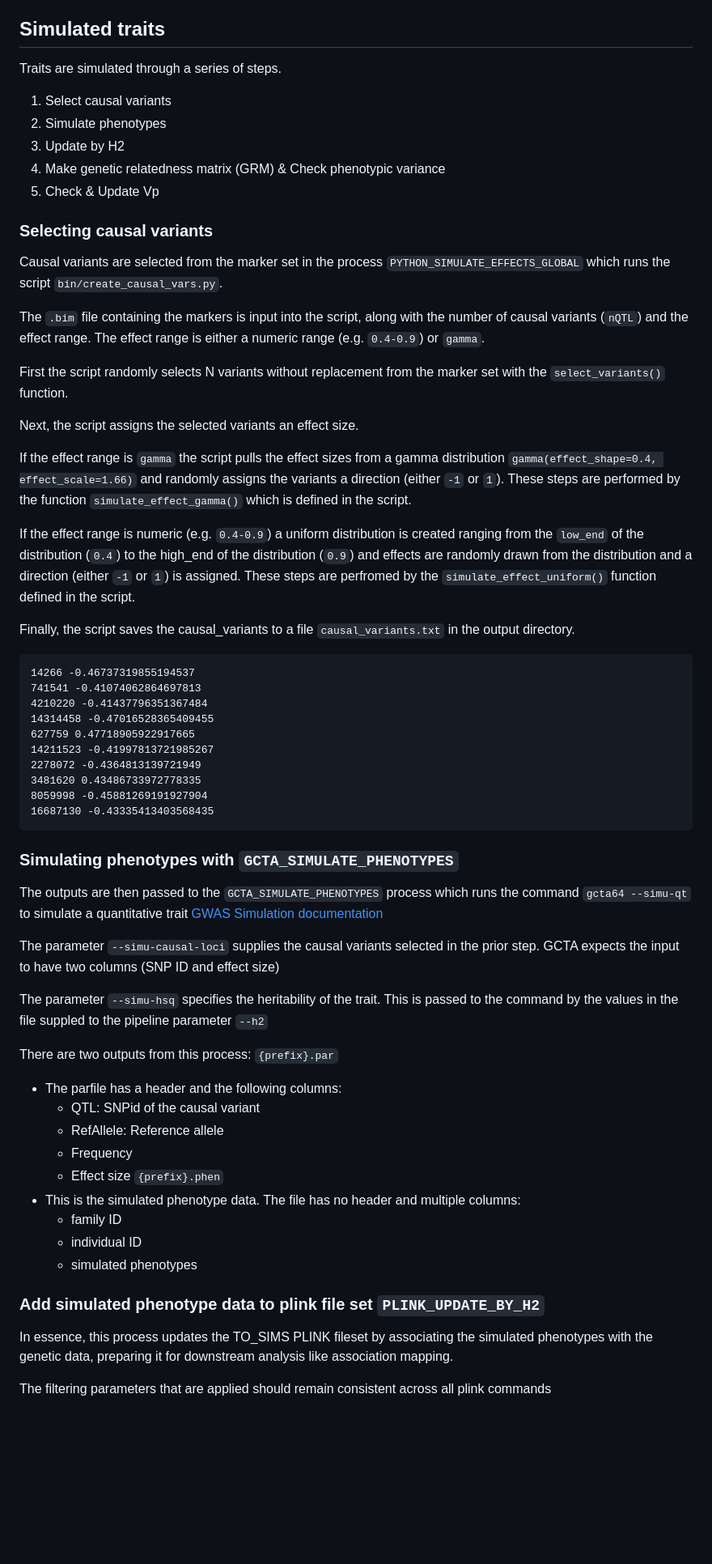
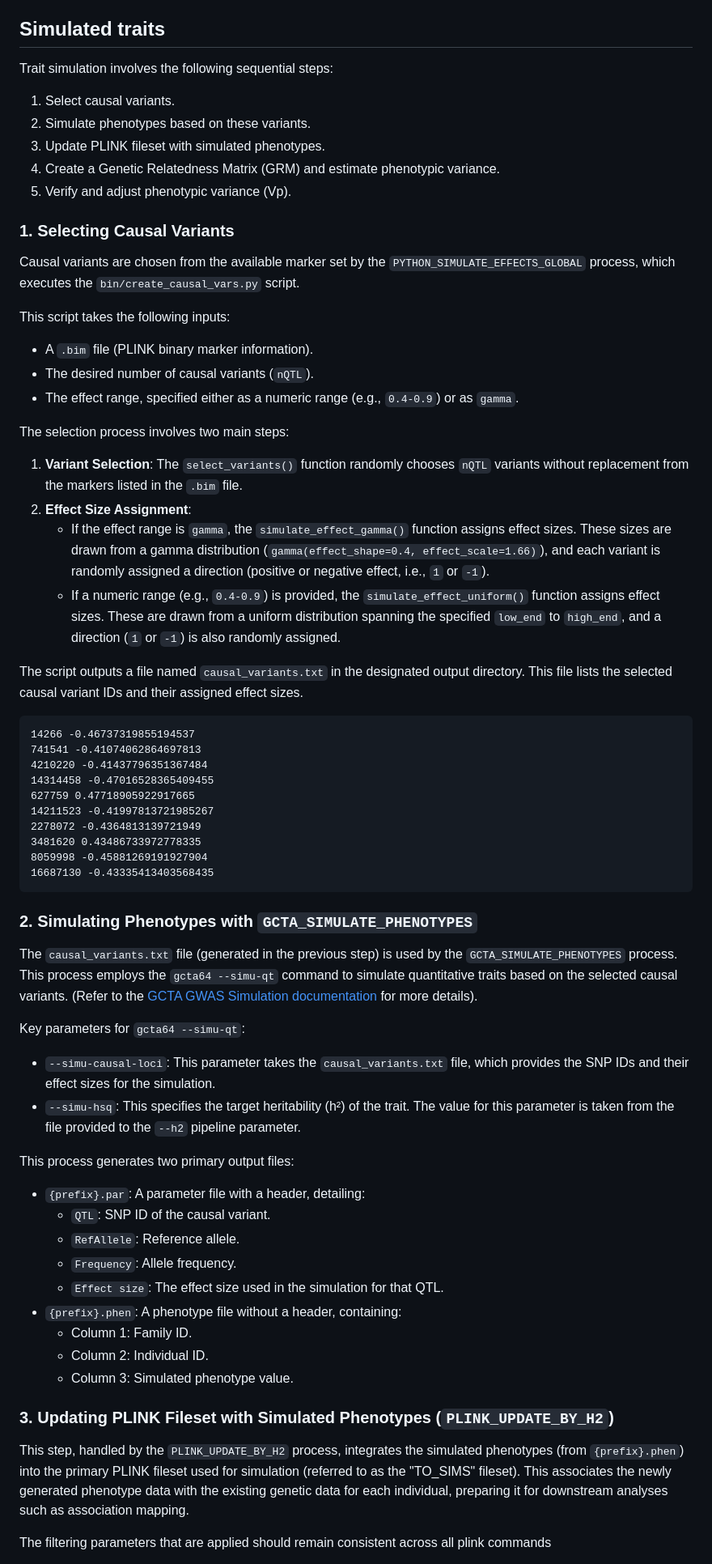
Before and after one commit to AndersenLab/nemascan-sims-nf, a Markdown page: README.md, the part around one of its changes. Shown at 81% size. Drawn GitHub-style; blank space fills up the shorter version.

Commit message:
proofread + improve clarity

````diff
--- a/README.md
+++ b/README.md
@@ -27,26 +27,28 @@ Optional arguments (General):
 ## Preparing marker sets
 [ ] - Add
 ## Simulated traits
-Traits are simulated through a series of steps.
-1) Select causal variants
-2) Simulate phenotypes
-3) Update by H2
-4) Make genetic relatedness matrix (GRM) & Check phenotypic variance
-5) Check & Update Vp
-### Selecting causal variants
-Causal variants are selected from the marker set in the process `PYTHON_SIMULATE_EFFECTS_GLOBAL` which runs the script `bin/create_causal_vars.py`.
+Trait simulation involves the following sequential steps:
+1.  Select causal variants.
+2.  Simulate phenotypes based on these variants.
+3.  Update PLINK fileset with simulated phenotypes.
+4.  Create a Genetic Relatedness Matrix (GRM) and estimate phenotypic variance.
+5.  Verify and adjust phenotypic variance (Vp).
+### 1. Selecting Causal Variants
+Causal variants are chosen from the available marker set by the `PYTHON_SIMULATE_EFFECTS_GLOBAL` process, which executes the `bin/create_causal_vars.py` script.
 
-The `.bim` file containing the markers is input into the script, along with the number of causal variants (`nQTL`) and the effect range. The effect range is either a numeric range (e.g. `0.4-0.9`) or `gamma`.
 
-First the script randomly selects N variants without replacement from the marker set with the `select_variants()` function.
+This script takes the following inputs:
+*   A `.bim` file (PLINK binary marker information).
+*   The desired number of causal variants (`nQTL`).
+*   The effect range, specified either as a numeric range (e.g., `0.4-0.9`) or as `gamma`.
 
-Next, the script assigns the selected variants an effect size.
+The selection process involves two main steps:
+1.  **Variant Selection**: The `select_variants()` function randomly chooses `nQTL` variants without replacement from the markers listed in the `.bim` file.
+2.  **Effect Size Assignment**:
+    *   If the effect range is `gamma`, the `simulate_effect_gamma()` function assigns effect sizes. These sizes are drawn from a gamma distribution (`gamma(effect_shape=0.4, effect_scale=1.66)`), and each variant is randomly assigned a direction (positive or negative effect, i.e., `1` or `-1`).
+    *   If a numeric range (e.g., `0.4-0.9`) is provided, the `simulate_effect_uniform()` function assigns effect sizes. These are drawn from a uniform distribution spanning the specified `low_end` to `high_end`, and a direction (`1` or `-1`) is also randomly assigned.
 
-If the effect range is `gamma` the script pulls the effect sizes from a gamma distribution `gamma(effect_shape=0.4, effect_scale=1.66)` and randomly assigns the variants a direction (either `-1` or `1`). These steps are performed by the function `simulate_effect_gamma()` which is defined in the script.
-
-If the effect range is numeric (e.g. `0.4-0.9`) a uniform distribution is created ranging from the `low_end` of the distribution (`0.4`) to the high_end of the distribution (`0.9`) and effects are randomly drawn from the distribution and a direction (either `-1` or `1`) is assigned. These steps are perfromed by the `simulate_effect_uniform()` function defined in the script.
-
-Finally, the script saves the causal_variants to a file `causal_variants.txt` in the output directory.
+The script outputs a file named `causal_variants.txt` in the designated output directory. This file lists the selected causal variant IDs and their assigned effect sizes.
 
 ```causal_variants.txt
 14266 -0.46737319855194537
@@ -60,27 +62,27 @@ Finally, the script saves the causal_variants to a file `causal_variants.txt` in
 8059998 -0.45881269191927904
 16687130 -0.43335413403568435
 ```
-### Simulating phenotypes with `GCTA_SIMULATE_PHENOTYPES`
-The outputs are then passed to the `GCTA_SIMULATE_PHENOTYPES` process which runs the command `gcta64 --simu-qt` to simulate a quantitative trait [GWAS Simulation documentation](https://yanglab.westlake.edu.cn/software/gcta/#GWASSimulation)
+### 2. Simulating Phenotypes with `GCTA_SIMULATE_PHENOTYPES`
+The `causal_variants.txt` file (generated in the previous step) is used by the `GCTA_SIMULATE_PHENOTYPES` process. This process employs the `gcta64 --simu-qt` command to simulate quantitative traits based on the selected causal variants. (Refer to the [GCTA GWAS Simulation documentation](https://yanglab.westlake.edu.cn/software/gcta/#GWASSimulation) for more details).
 
-The parameter `--simu-causal-loci` supplies the causal variants selected in the prior step. GCTA expects the input to have two columns (SNP ID and effect size)
+Key parameters for `gcta64 --simu-qt`:
+*   `--simu-causal-loci`: This parameter takes the `causal_variants.txt` file, which provides the SNP IDs and their effect sizes for the simulation.
+*   `--simu-hsq`: This specifies the target heritability (h²) of the trait. The value for this parameter is taken from the file provided to the `--h2` pipeline parameter.
 
-The parameter `--simu-hsq` specifies the heritability of the trait. This is passed to the command by the values in the file suppled to the pipeline parameter `--h2`
 
-There are two outputs from this process:
-`{prefix}.par`
-  - The parfile has a header and the following columns:
-    - QTL: SNPid of the causal variant
-    - RefAllele: Reference allele
-    - Frequency
-    - Effect size
-`{prefix}.phen`
-  - This is the simulated phenotype data. The file has no header and multiple columns:
-    - family ID
-    - individual ID
-    - simulated phenotypes
-### Add simulated phenotype data to plink file set `PLINK_UPDATE_BY_H2`
-In essence, this process updates the TO_SIMS PLINK fileset by associating the simulated phenotypes with the genetic data, preparing it for downstream analysis like association mapping.
+This process generates two primary output files:
+*   `{prefix}.par`: A parameter file with a header, detailing:
+    *   `QTL`: SNP ID of the causal variant.
+    *   `RefAllele`: Reference allele.
+    *   `Frequency`: Allele frequency.
+    *   `Effect size`: The effect size used in the simulation for that QTL.
+*   `{prefix}.phen`: A phenotype file without a header, containing:
+    *   Column 1: Family ID.
+    *   Column 2: Individual ID.
+    *   Column 3: Simulated phenotype value.
+
+### 3. Updating PLINK Fileset with Simulated Phenotypes (`PLINK_UPDATE_BY_H2`)
+This step, handled by the `PLINK_UPDATE_BY_H2` process, integrates the simulated phenotypes (from `{prefix}.phen`) into the primary PLINK fileset used for simulation (referred to as the "TO_SIMS" fileset). This associates the newly generated phenotype data with the existing genetic data for each individual, preparing it for downstream analyses such as association mapping.
 
 The filtering parameters that are applied should remain consistent across all plink commands
 
````
Also changed, not shown: other parts of README.md (+23 -13 lines).
